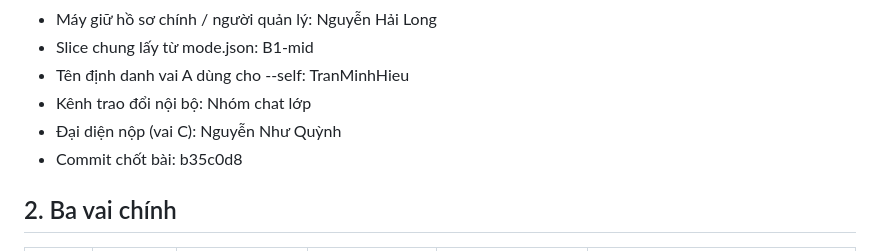
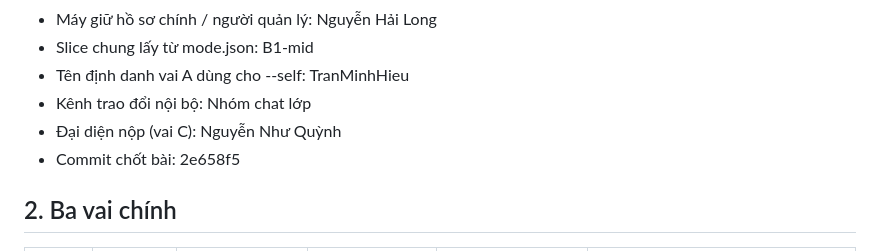
Before and after one commit to LongFixBug/K4-DAY11-NguyenHaiLong-2A202602308, a Markdown page: TEAMMATES.md, the part around the change. Rendered like a GitHub page.

Commit message:
Cap nhat commit chot bai 2e658f5

```diff
--- a/TEAMMATES.md
+++ b/TEAMMATES.md
@@ -9,7 +9,7 @@
 - Tên định danh vai A dùng cho --self: TranMinhHieu
 - Kênh trao đổi nội bộ: Nhóm chat lớp
 - Đại diện nộp (vai C): Nguyễn Như Quỳnh
-- Commit chốt bài: b35c0d8
+- Commit chốt bài: 2e658f5
 
 ## 2. Ba vai chính
 | Vai | Họ và tên | MSSV | Tên định danh trong mode | Trách nhiệm | Bằng chứng đóng góp |
```
